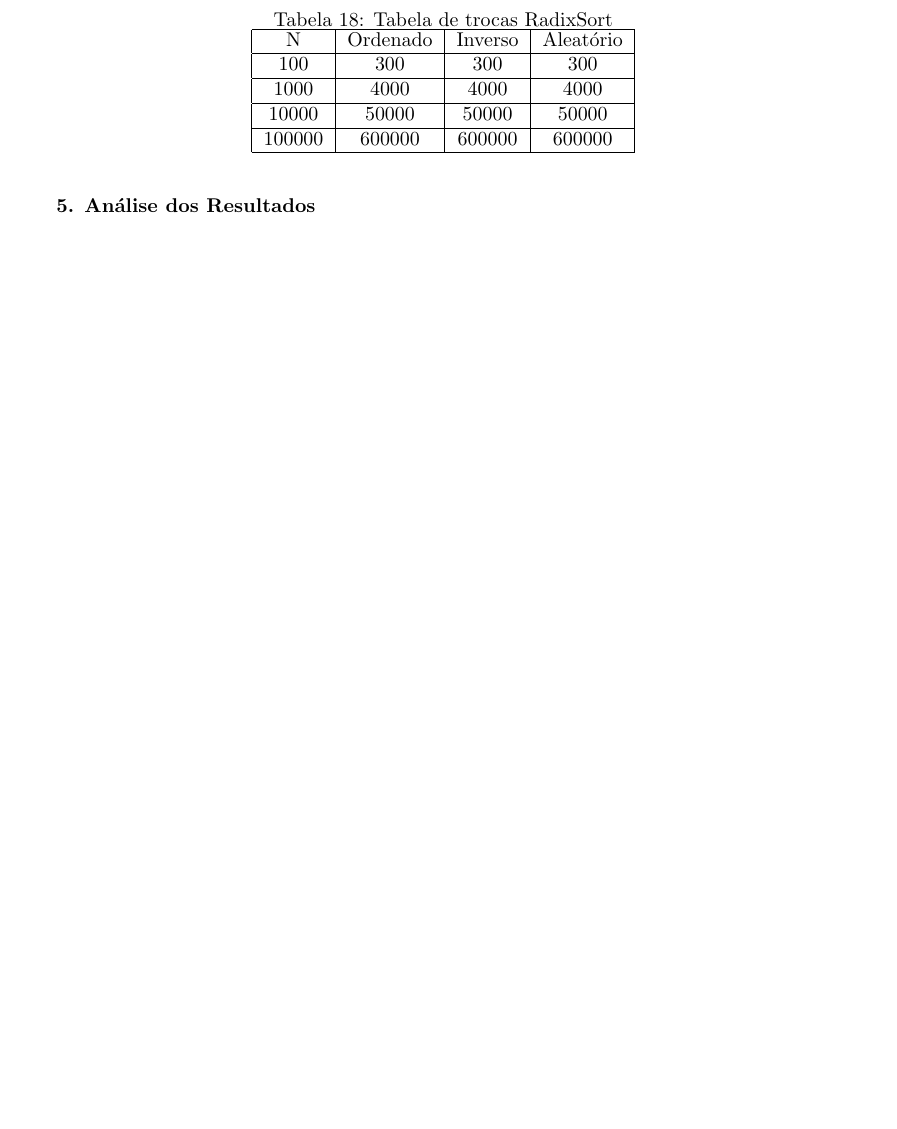
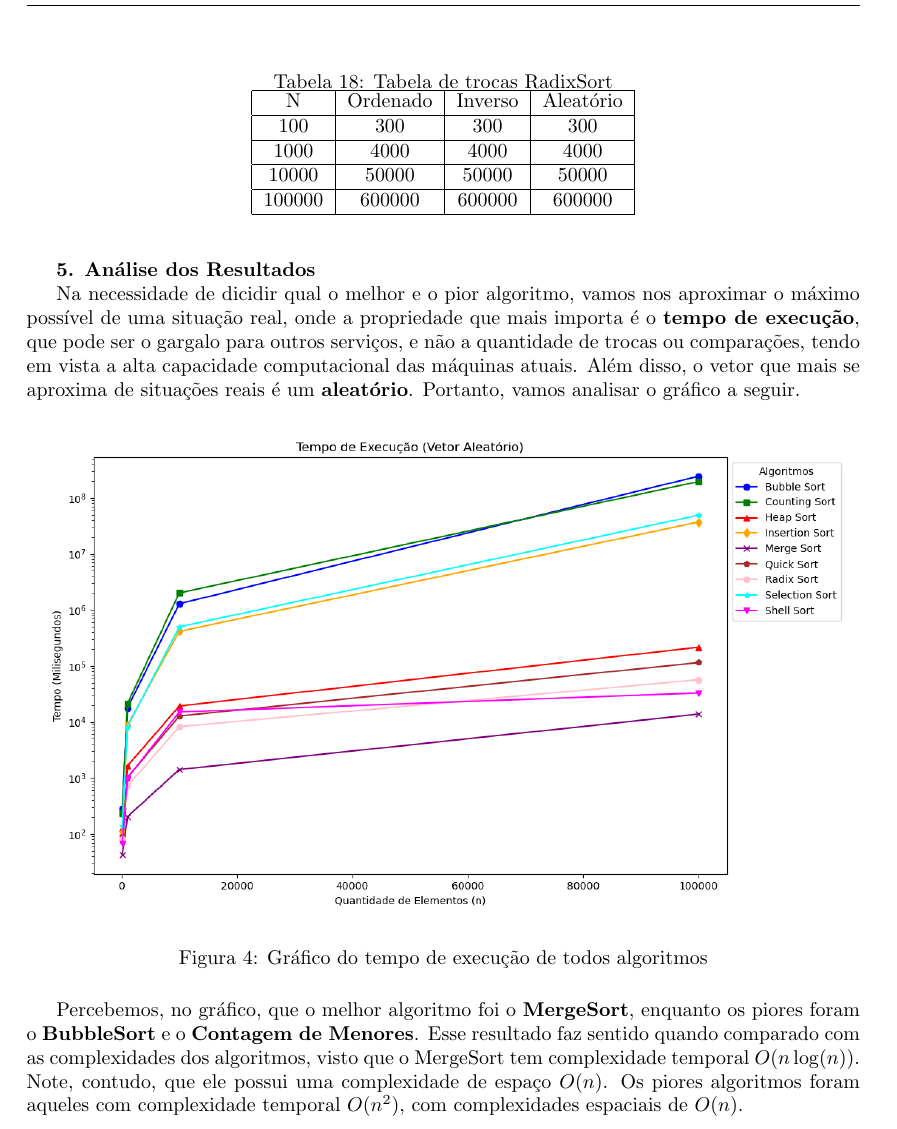
Before and after one commit to fernandovtorres/ProjetoICC2---2, a LaTeX document (relatorio/main.tex): part of page 5 of 5 before the commit and part of page 6 of 6 after it, cut so that both start at the same text, the shorter picture padded with empty space. Compiled offline with pdfLaTeX.

Commit message:
Update relatorio

```diff
--- a/relatorio/main.tex
+++ b/relatorio/main.tex
@@ -384,7 +384,16 @@ Para melhor organizar as informações, agrupamos os algoritmos por complexidade
 
 \textbf{5. Análise dos Resultados}
 
+Na necessidade de dicidir qual o melhor e o pior algoritmo, vamos nos aproximar o máximo possível de uma situação real, onde a propriedade que mais importa é o \textbf{tempo de execução}, que pode ser o gargalo para outros serviços, e não a quantidade de trocas ou comparações, tendo em vista a alta capacidade computacional das máquinas atuais. Além disso, o vetor que mais se aproxima de situações reais é um \textbf{aleatório}. Portanto, vamos analisar o gráfico a seguir.
 
+\begin{figure}[H]
+  \centering
+  \includegraphics[width=1\textwidth]{TempoExecGeralAleat2.png}
+  \caption{Gráfico do tempo de execução de todos algoritmos}
+  \label{fig:4}
+\end{figure}
+
+Percebemos, no gráfico, que o melhor algoritmo foi o \textbf{MergeSort}, enquanto os piores foram o \textbf{BubbleSort} e o \textbf{Contagem de Menores}. Esse resultado faz sentido quando comparado com as complexidades dos algoritmos, visto que o MergeSort tem complexidade temporal $O(n \log(n))$. Note, contudo, que ele possui uma complexidade de espaço $O(n)$. Os piores algoritmos foram aqueles com complexidade temporal $O(n^2)$, com complexidades espaciais de $O(n)$.
 
 \vspace{0.25cm}
 
```
Also changed, not shown: relatorio/images/TempoExecGeralAleat.png (added), relatorio/images/TempoExecGeralAleat2.png (added), relatorio/images/TempoExecn2.png (added), relatorio/images/TempoExecnk.png (added), relatorio/images/TempoExecnlogn.png (added), relatorio/images/n2_ordenado.png (added), relatorio/main.pdf, relatorio/main.tex (6 more changed lines), 5 other files.
